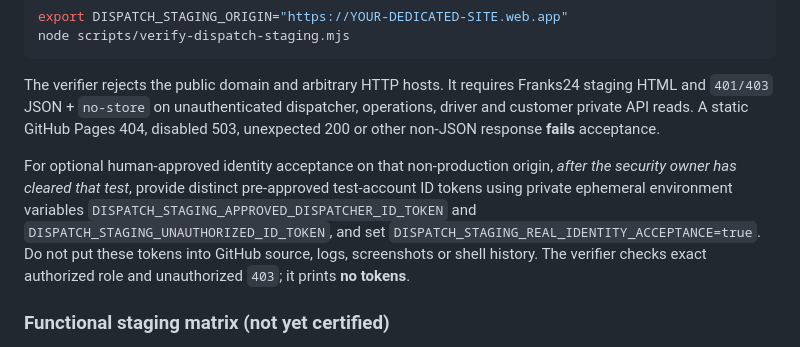
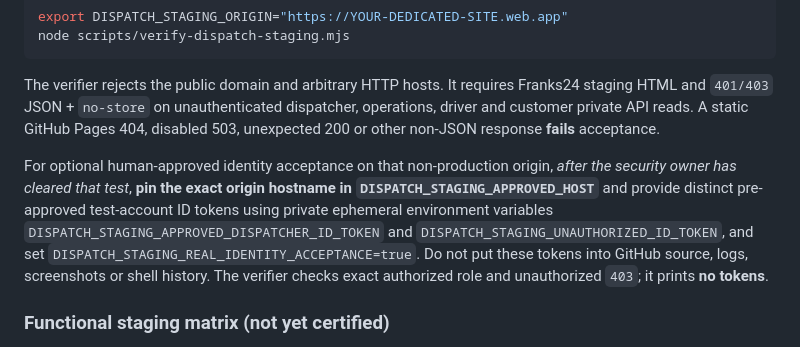
Before and after one commit to franks-24/dispatch, a Markdown page: docs/security-staging-acceptance-2026-10-31.md, the part around the change. GitHub-like rendering.

Commit message:
docs(staging): require pinning intended staging host for live identity acceptance

```diff
--- a/docs/security-staging-acceptance-2026-10-31.md
+++ b/docs/security-staging-acceptance-2026-10-31.md
@@ -58,7 +58,7 @@ node scripts/verify-dispatch-staging.mjs
 
 The verifier rejects the public domain and arbitrary HTTP hosts. It requires Franks24 staging HTML and `401/403` JSON + `no-store` on unauthenticated dispatcher, operations, driver and customer private API reads. A static GitHub Pages 404, disabled 503, unexpected 200 or other non-JSON response **fails** acceptance.
 
-For optional human-approved identity acceptance on that non-production origin, *after the security owner has cleared that test*, provide distinct pre-approved test-account ID tokens using private ephemeral environment variables `DISPATCH_STAGING_APPROVED_DISPATCHER_ID_TOKEN` and `DISPATCH_STAGING_UNAUTHORIZED_ID_TOKEN`, and set `DISPATCH_STAGING_REAL_IDENTITY_ACCEPTANCE=true`. Do not put these tokens into GitHub source, logs, screenshots or shell history. The verifier checks exact authorized role and unauthorized `403`; it prints **no tokens**.
+For optional human-approved identity acceptance on that non-production origin, *after the security owner has cleared that test*, **pin the exact origin hostname in `DISPATCH_STAGING_APPROVED_HOST`** and provide distinct pre-approved test-account ID tokens using private ephemeral environment variables `DISPATCH_STAGING_APPROVED_DISPATCHER_ID_TOKEN` and `DISPATCH_STAGING_UNAUTHORIZED_ID_TOKEN`, and set `DISPATCH_STAGING_REAL_IDENTITY_ACCEPTANCE=true`. Do not put these tokens into GitHub source, logs, screenshots or shell history. The verifier checks exact authorized role and unauthorized `403`; it prints **no tokens**.
 
 ### Functional staging matrix (not yet certified)
 
```
